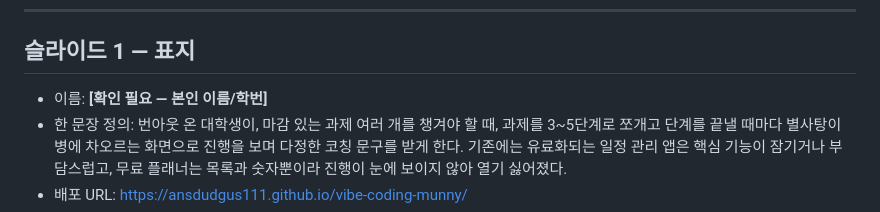
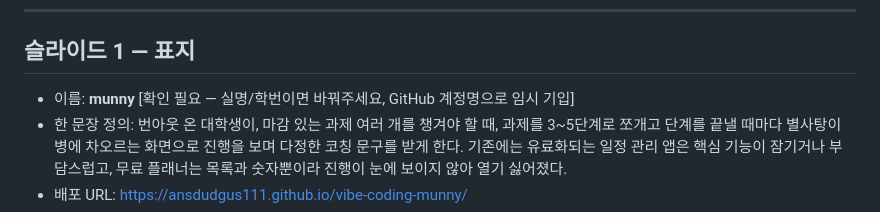
Before and after one commit to ansdudgus111/vibe-coding-munny, a Markdown page: PRESENTATION.md, the part around the change. GitHub-like rendering.

Commit message:
docs: 슬라이드1 이름 임시 기입(GitHub 계정명)
Co-Authored-By: Claude <noreply@anthropic.com>

```diff
--- a/PRESENTATION.md
+++ b/PRESENTATION.md
@@ -8,7 +8,7 @@
 
 ## 슬라이드 1 — 표지
 
-- 이름: **[확인 필요 — 본인 이름/학번]**
+- 이름: **munny** [확인 필요 — 실명/학번이면 바꿔주세요, GitHub 계정명으로 임시 기입]
 - 한 문장 정의: 번아웃 온 대학생이, 마감 있는 과제 여러 개를 챙겨야 할 때, 과제를 3~5단계로 쪼개고 단계를 끝낼 때마다 별사탕이 병에 차오르는 화면으로 진행을 보며 다정한 코칭 문구를 받게 한다. 기존에는 유료화되는 일정 관리 앱은 핵심 기능이 잠기거나 부담스럽고, 무료 플래너는 목록과 숫자뿐이라 진행이 눈에 보이지 않아 열기 싫어졌다.
 - 배포 URL: https://ansdudgus111.github.io/vibe-coding-munny/
 - 저장소: https://github.com/ansdudgus111/vibe-coding-munny
```
